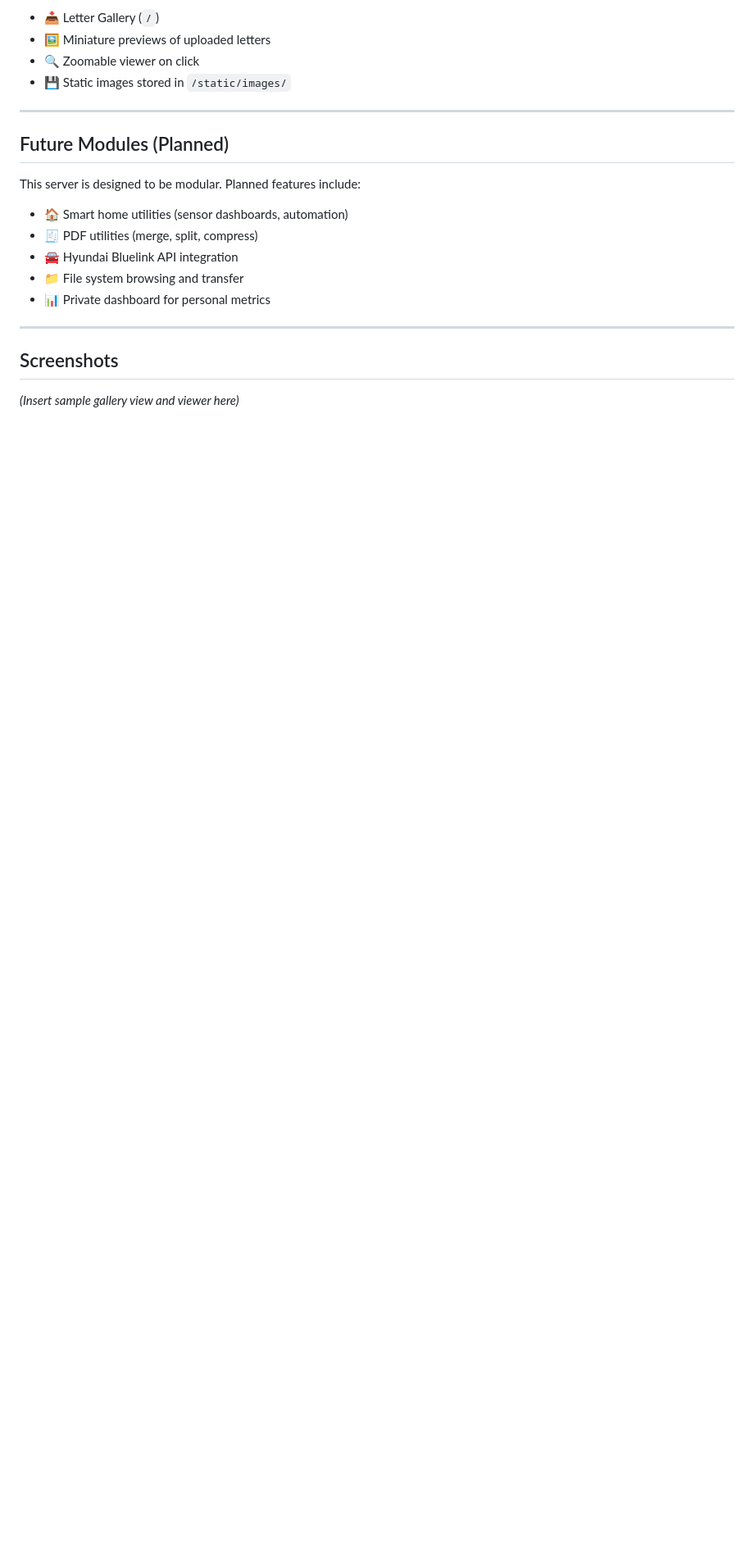
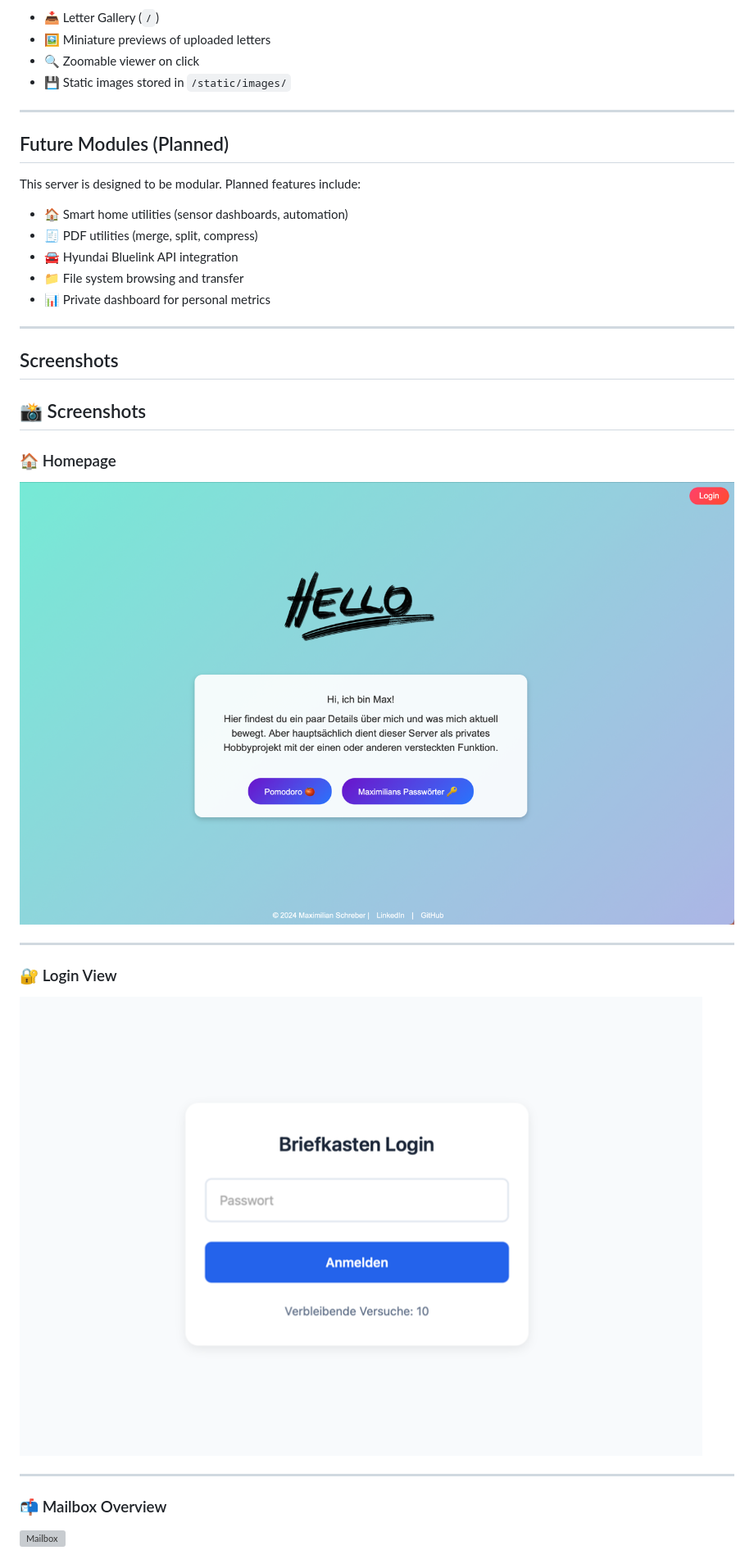
Before and after one commit to MSchreber/SpringBootServer, a Markdown page: README.md, the part around the change printed below. Shown: that part at 82% size. Drawn GitHub-style; pictures changed too: docs/briefkasten_login.png (added), docs/homepage.png (added); blank space fills up the shorter version; grey boxes are pictures that could not be loaded.

Commit message:
Add screenshots to README.md

```diff
--- a/README.md
+++ b/README.md
@@ -89,4 +89,18 @@ This server is designed to be modular. Planned features include:
 
 ## Screenshots
 
-*(Insert sample gallery view and viewer here)*
+## 📸 Screenshots
+
+### 🏠 Homepage
+![Homepage](docs/homepage.png)
+
+---
+
+### 🔐 Login View
+![Login](docs/briefkasten_login.png)
+
+---
+
+### 📬 Mailbox Overview
+![Mailbox](docs/briefkasten.png)
+
```
Also changed, not shown: other parts of README.md (+4 -0 lines), 2 other files.
